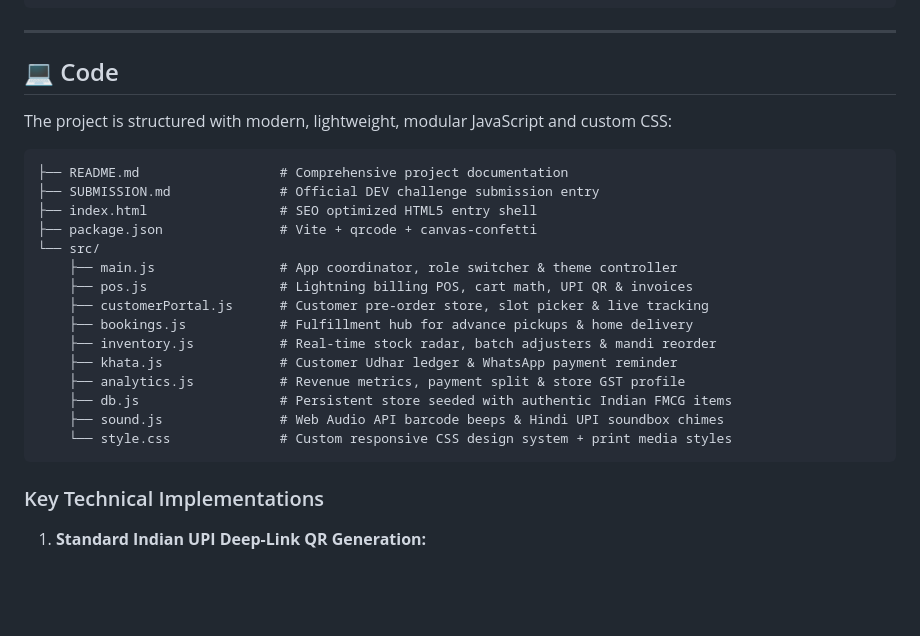
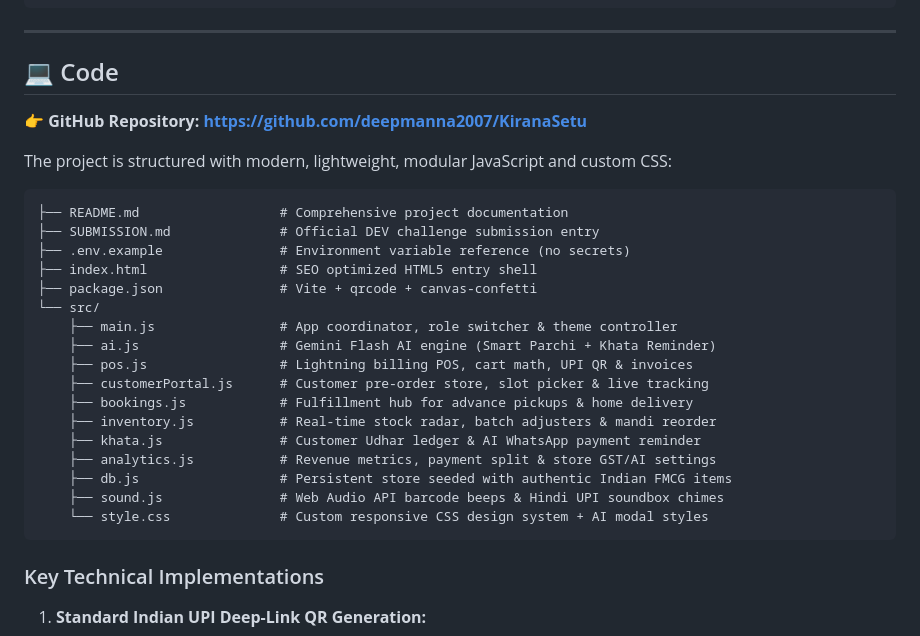
Before and after one commit to deepmanna2007/KiranaSetu, a Markdown page: SUBMISSION.md, the part around the change. Drawn GitHub-style; blank space fills up the shorter version.

Commit message:
docs: add GitHub repo link to SUBMISSION.md, secure API key config in Settings UI

````diff
--- a/SUBMISSION.md
+++ b/SUBMISSION.md
@@ -66,24 +66,28 @@ A Kirana owner will eagerly pay **₹299 – ₹499/month ($3.50 – $6 USD)** o
 
 ## 💻 Code
 
+**👉 GitHub Repository: [https://github.com/deepmanna2007/KiranaSetu](https://github.com/deepmanna2007/KiranaSetu)**
+
 The project is structured with modern, lightweight, modular JavaScript and custom CSS:
 
 ```
 ├── README.md                  # Comprehensive project documentation
 ├── SUBMISSION.md              # Official DEV challenge submission entry
+├── .env.example               # Environment variable reference (no secrets)
 ├── index.html                 # SEO optimized HTML5 entry shell
 ├── package.json               # Vite + qrcode + canvas-confetti
 └── src/
     ├── main.js                # App coordinator, role switcher & theme controller
+    ├── ai.js                  # Gemini Flash AI engine (Smart Parchi + Khata Reminder)
     ├── pos.js                 # Lightning billing POS, cart math, UPI QR & invoices
     ├── customerPortal.js      # Customer pre-order store, slot picker & live tracking
     ├── bookings.js            # Fulfillment hub for advance pickups & home delivery
     ├── inventory.js           # Real-time stock radar, batch adjusters & mandi reorder
-    ├── khata.js               # Customer Udhar ledger & WhatsApp payment reminder
-    ├── analytics.js           # Revenue metrics, payment split & store GST profile
+    ├── khata.js               # Customer Udhar ledger & AI WhatsApp payment reminder
+    ├── analytics.js           # Revenue metrics, payment split & store GST/AI settings
     ├── db.js                  # Persistent store seeded with authentic Indian FMCG items
     ├── sound.js               # Web Audio API barcode beeps & Hindi UPI soundbox chimes
-    └── style.css              # Custom responsive CSS design system + print media styles
+    └── style.css              # Custom responsive CSS design system + AI modal styles
 ```
 
 ### Key Technical Implementations
````
